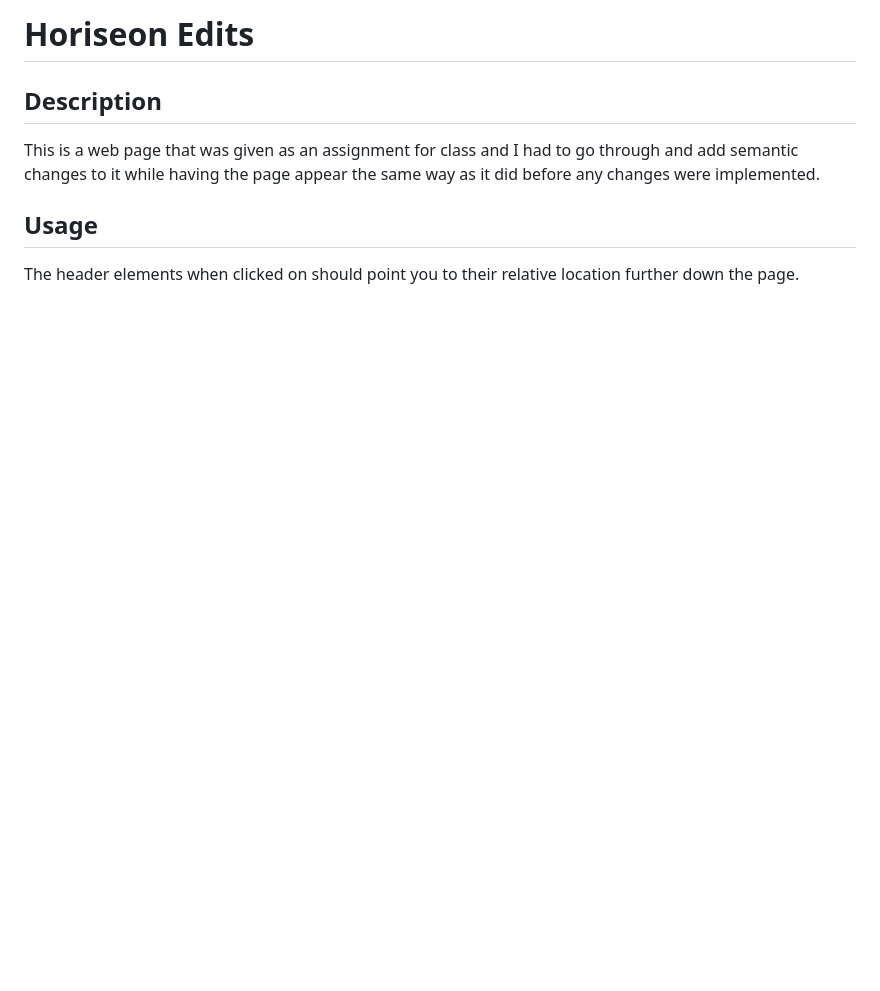
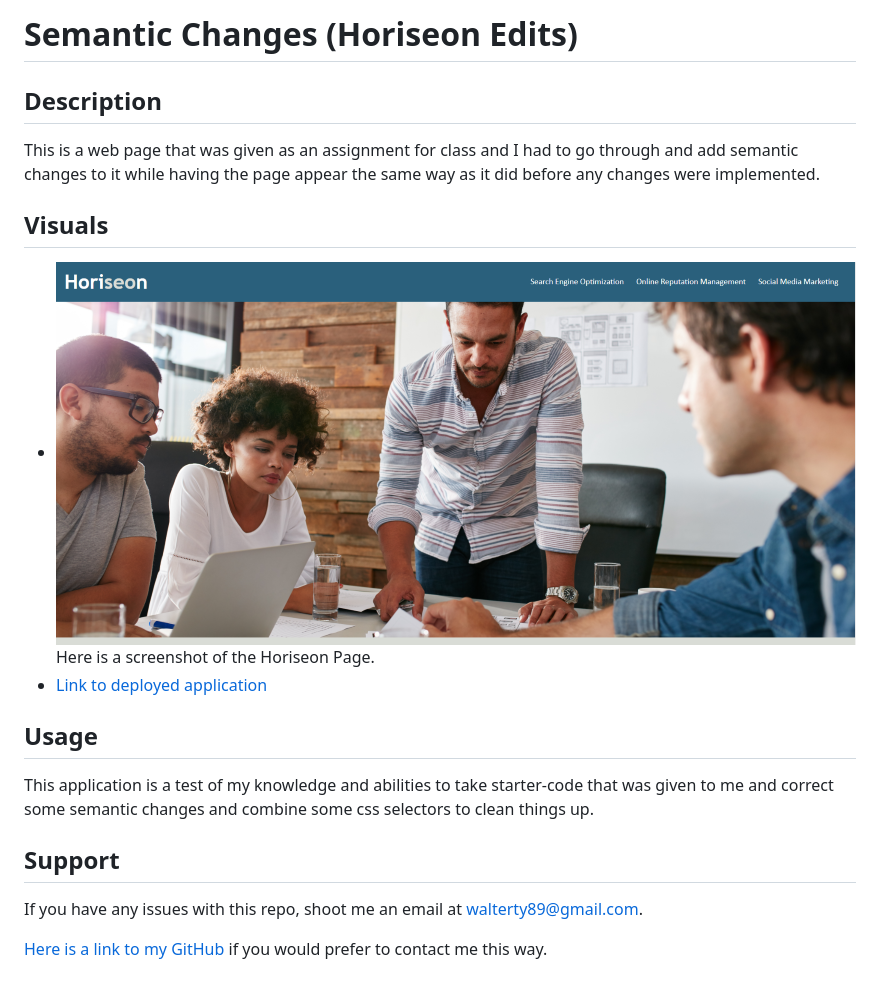
Before and after one commit to TyWalter/semantic-changes-html, a Markdown page: README.md, the part around the change. Rendered like a GitHub page; pictures changed too: assets/images/screenshot.png (added); blank space fills up the shorter version.

Commit message:
Updated README with link and screenshot

```diff
--- a/README.md
+++ b/README.md
@@ -1,10 +1,16 @@
-# Horiseon Edits
+# Semantic Changes (Horiseon Edits)
 
 ## Description
-
 This is a web page that was given as an assignment for class and I had to go through and add semantic changes to it while having the page appear the same way as it did before any changes were implemented.
 
+## Visuals
+* ![Here is a screenshot](./assets/images/screenshot.png) Here is a screenshot of the Horiseon Page.
+* [Link to deployed application](https://tywalter.github.io/semantic-changes-html/)
 
 ## Usage
+This application is a test of my knowledge and abilities to take starter-code that was given to me and correct some semantic changes and combine some css selectors to clean things up.
 
-The header elements when clicked on should point you to their relative location further down the page.
+## Support
+If you have any issues with this repo, shoot me an email at walterty89@gmail.com.
+
+[Here is a link to my GitHub](https://github.com/TyWalter) if you would prefer to contact me this way.
```
